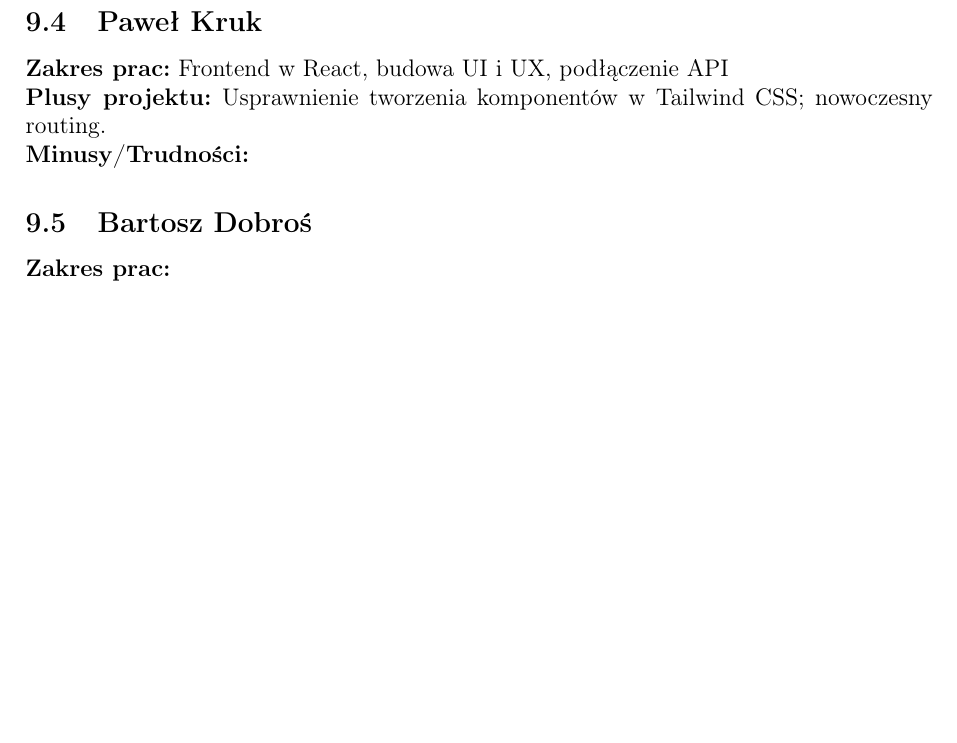
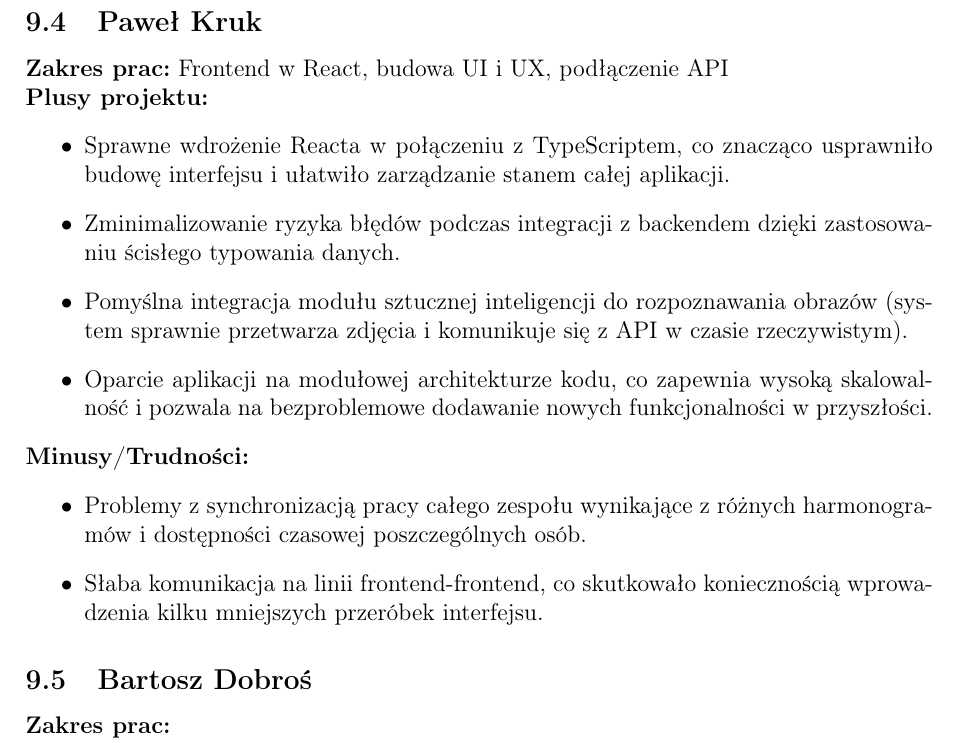
Before and after one commit to Monster-IA-Team/Monster-IA-Docs, a LaTeX document (main.tex): part of page 27 of 29, cut so that both start at the same text, the shorter picture padded with empty space. Compiled offline with pdfLaTeX.

Commit message:
add something

```diff
--- a/main.tex
+++ b/main.tex
@@ -645,8 +645,18 @@ Poniżej znajduje się podsumowanie zaangażowania każdego z członków zespoł
 
 \subsection{Paweł Kruk}
 \textbf{Zakres prac:} Frontend w React, budowa UI i UX, podłączenie API \\
-\textbf{Plusy projektu:} Usprawnienie tworzenia komponentów w Tailwind CSS; nowoczesny routing.\\
+\textbf{Plusy projektu:}
+\begin{itemize}
+    \item Sprawne wdrożenie Reacta w połączeniu z TypeScriptem, co znacząco usprawniło budowę interfejsu i ułatwiło zarządzanie stanem całej aplikacji.
+    \item Zminimalizowanie ryzyka błędów podczas integracji z backendem dzięki zastosowaniu ścisłego typowania danych.
+    \item Pomyślna integracja modułu sztucznej inteligencji do rozpoznawania obrazów (system sprawnie przetwarza zdjęcia i komunikuje się z API w czasie rzeczywistym).
+    \item Oparcie aplikacji na modułowej architekturze kodu, co zapewnia wysoką skalowalność i pozwala na bezproblemowe dodawanie nowych funkcjonalności w przyszłości.
+\end{itemize}
 \textbf{Minusy/Trudności:}
+\begin{itemize}
+    \item Problemy z synchronizacją pracy całego zespołu wynikające z różnych harmonogramów i dostępności czasowej poszczególnych osób.
+    \item Słaba komunikacja na linii frontend-frontend, co skutkowało koniecznością wprowadzenia kilku mniejszych przeróbek interfejsu.
+\end{itemize}
 
 \subsection{Bartosz Dobroś}
 \textbf{Zakres prac:}  \\
```
Also changed, not shown: main.pdf.
